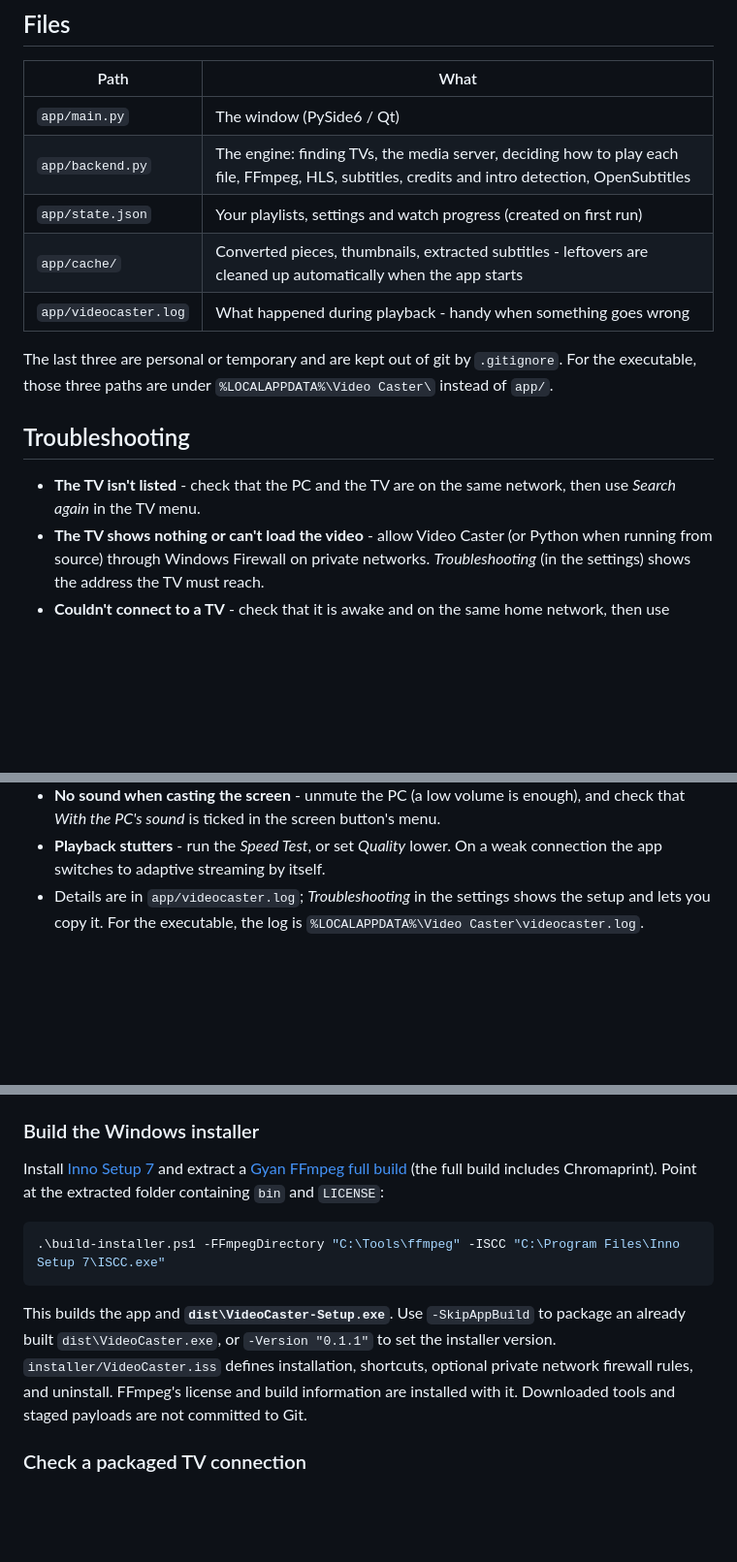
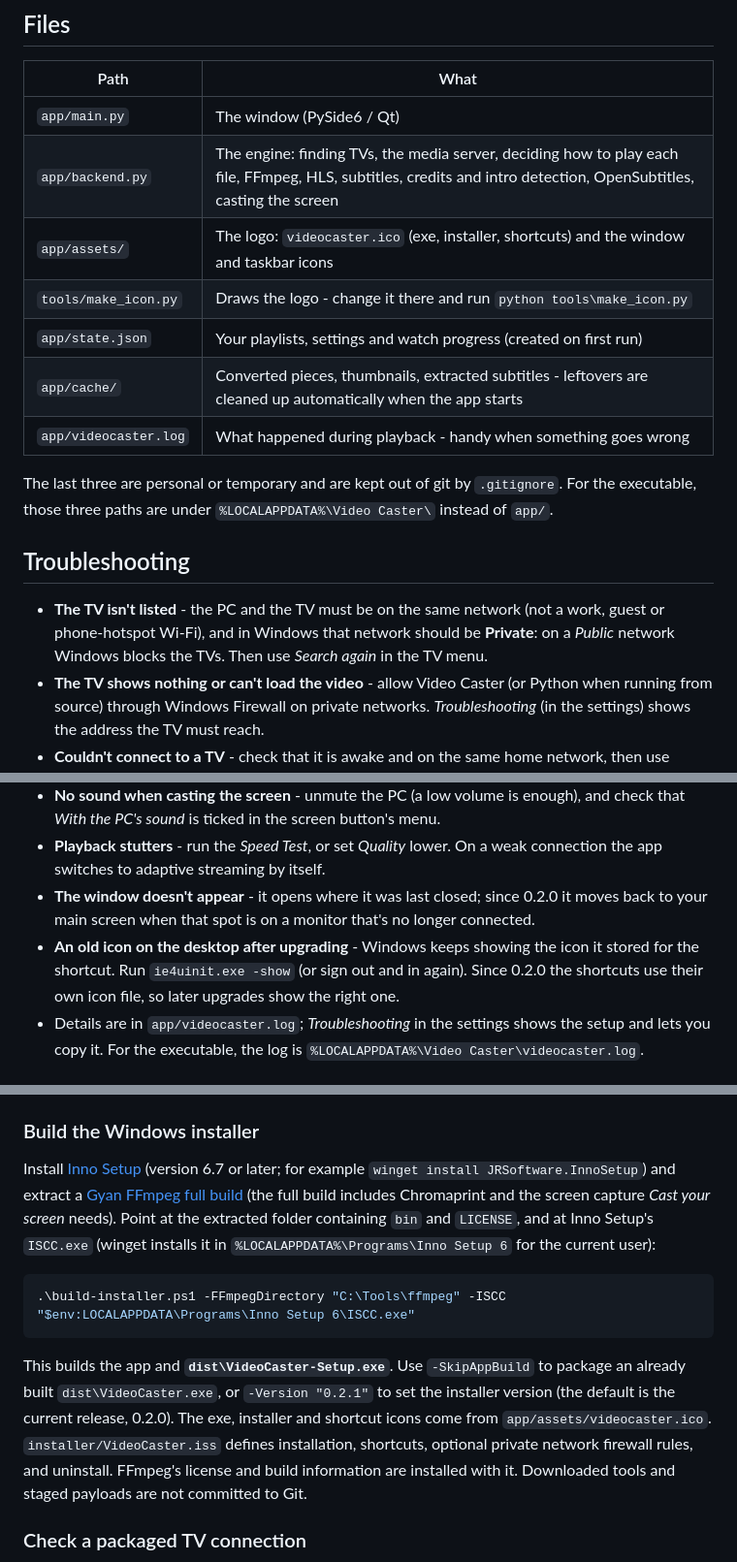
Before and after one commit to TVAVAE/video-caster, a Markdown page: README.md, 3 parts joined by grey strips. Shown at 97% size. Rendered like a GitHub page; blank space fills up the shorter version.

````diff
--- a/README.md
+++ b/README.md
@@ -228,7 +254,9 @@ your own API key.
 | Path | What |
 | --- | --- |
 | `app/main.py` | The window (PySide6 / Qt) |
-| `app/backend.py` | The engine: finding TVs, the media server, deciding how to play each file, FFmpeg, HLS, subtitles, credits and intro detection, OpenSubtitles |
+| `app/backend.py` | The engine: finding TVs, the media server, deciding how to play each file, FFmpeg, HLS, subtitles, credits and intro detection, OpenSubtitles, casting the screen |
+| `app/assets/` | The logo: `videocaster.ico` (exe, installer, shortcuts) and the window and taskbar icons |
+| `tools/make_icon.py` | Draws the logo - change it there and run `python tools\make_icon.py` |
 | `app/state.json` | Your playlists, settings and watch progress (created on first run) |
 | `app/cache/` | Converted pieces, thumbnails, extracted subtitles - leftovers are cleaned up automatically when the app starts |
 | `app/videocaster.log` | What happened during playback - handy when something goes wrong |
@@ -239,8 +267,9 @@ instead of `app/`.
 
 ## Troubleshooting
 
-- **The TV isn't listed** - check that the PC and the TV are on the same network, then use
-  *Search again* in the TV menu.
+- **The TV isn't listed** - the PC and the TV must be on the same network (not a work, guest or
+  phone-hotspot Wi-Fi), and in Windows that network should be **Private**: on a *Public* network
+  Windows blocks the TVs. Then use *Search again* in the TV menu.
 - **The TV shows nothing or can't load the video** - allow Video Caster (or Python when running from source) through Windows Firewall on
   private networks. *Troubleshooting* (in the settings) shows the address the TV must reach.
 - **Couldn't connect to a TV** - check that it is awake and on the same home network,
@@ -253,6 +282,11 @@ instead of `app/`.
   *With the PC's sound* is ticked in the screen button's menu.
 - **Playback stutters** - run the *Speed Test*, or set *Quality* lower. On a weak connection the
   app switches to adaptive streaming by itself.
+- **The window doesn't appear** - it opens where it was last closed; since 0.2.0 it moves back
+  to your main screen when that spot is on a monitor that's no longer connected.
+- **An old icon on the desktop after upgrading** - Windows keeps showing the icon it stored for
+  the shortcut. Run `ie4uinit.exe -show` (or sign out and in again). Since 0.2.0 the shortcuts
+  use their own icon file, so later upgrades show the right one.
 - Details are in `app/videocaster.log`; *Troubleshooting* in the settings shows the setup and
   lets you copy it. For the executable, the log is `%LOCALAPPDATA%\Video Caster\videocaster.log`.
 
@@ -298,17 +332,21 @@ a console. Remove that environment variable before making the normal windowed bu
 
 ### Build the Windows installer
 
-Install [Inno Setup 7](https://jrsoftware.org/inno-setup/downloads) and extract a
+Install [Inno Setup](https://jrsoftware.org/isdl.php) (version 6.7 or later; for example
+`winget install JRSoftware.InnoSetup`) and extract a
 [Gyan FFmpeg full build](https://www.gyan.dev/ffmpeg/builds/) (the full build includes
-Chromaprint). Point at the extracted folder containing `bin` and `LICENSE`:
+Chromaprint and the screen capture *Cast your screen* needs). Point at the extracted folder
+containing `bin` and `LICENSE`, and at Inno Setup's `ISCC.exe` (winget installs it in
+`%LOCALAPPDATA%\Programs\Inno Setup 6` for the current user):
 
 ```powershell
-.\build-installer.ps1 -FFmpegDirectory "C:\Tools\ffmpeg" -ISCC "C:\Program Files\Inno Setup 7\ISCC.exe"
+.\build-installer.ps1 -FFmpegDirectory "C:\Tools\ffmpeg" -ISCC "$env:LOCALAPPDATA\Programs\Inno Setup 6\ISCC.exe"
 ```
 
 This builds the app and **`dist\VideoCaster-Setup.exe`**. Use `-SkipAppBuild` to package
-an already built `dist\VideoCaster.exe`, or `-Version "0.1.1"` to set the installer
-version. `installer/VideoCaster.iss` defines installation, shortcuts, optional private
+an already built `dist\VideoCaster.exe`, or `-Version "0.2.1"` to set the installer
+version (the default is the current release, 0.2.0). The exe, installer and shortcut icons
+come from `app/assets/videocaster.ico`. `installer/VideoCaster.iss` defines installation, shortcuts, optional private
 network firewall rules, and uninstall. FFmpeg's license and build information are
 installed with it. Downloaded tools and staged payloads are not committed to Git.
 
````
Also changed, not shown: other parts of README.md (+38 -12 lines), docs/screen-menu.png (added), docs/window.png.
